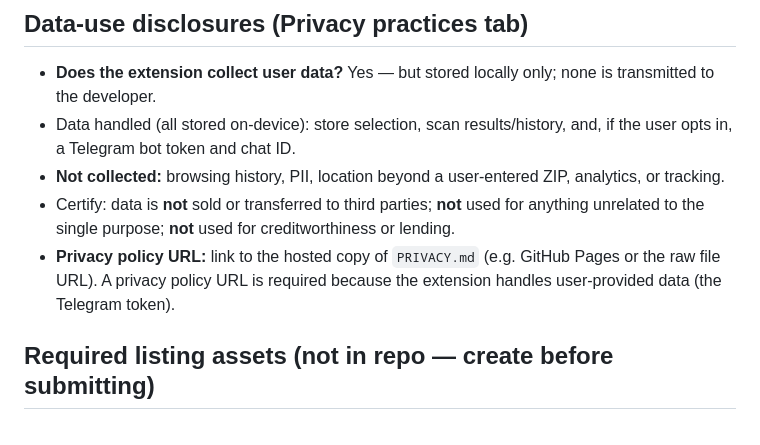
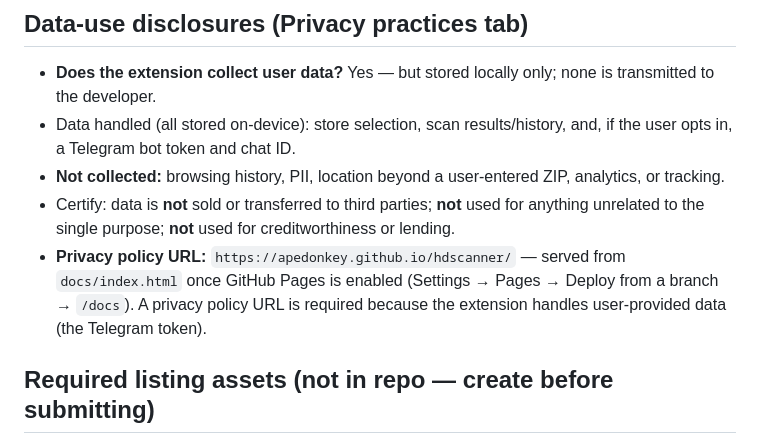
Before and after one commit to apedonkey/hdscanner, a Markdown page: STORE_LISTING.md, the part around the change. Rendered like a GitHub page.

Commit message:
Note GitHub Pages privacy-policy URL in store listing reference
Co-Authored-By: Claude Opus 4.8 <noreply@anthropic.com>
Claude-Session: https://claude.ai/code/session_01PbTFNa7apUjy54bS5M7NNG

```diff
--- a/STORE_LISTING.md
+++ b/STORE_LISTING.md
@@ -49,9 +49,10 @@ and ready to paste.
 - Certify: data is **not** sold or transferred to third parties; **not** used
   for anything unrelated to the single purpose; **not** used for creditworthiness
   or lending.
-- **Privacy policy URL:** link to the hosted copy of `PRIVACY.md` (e.g. GitHub
-  Pages or the raw file URL). A privacy policy URL is required because the
-  extension handles user-provided data (the Telegram token).
+- **Privacy policy URL:** `https://apedonkey.github.io/hdscanner/` — served from
+  `docs/index.html` once GitHub Pages is enabled (Settings → Pages → Deploy from
+  a branch → `/docs`). A privacy policy URL is required because the extension
+  handles user-provided data (the Telegram token).
 
 ## Required listing assets (not in repo — create before submitting)
 
```
